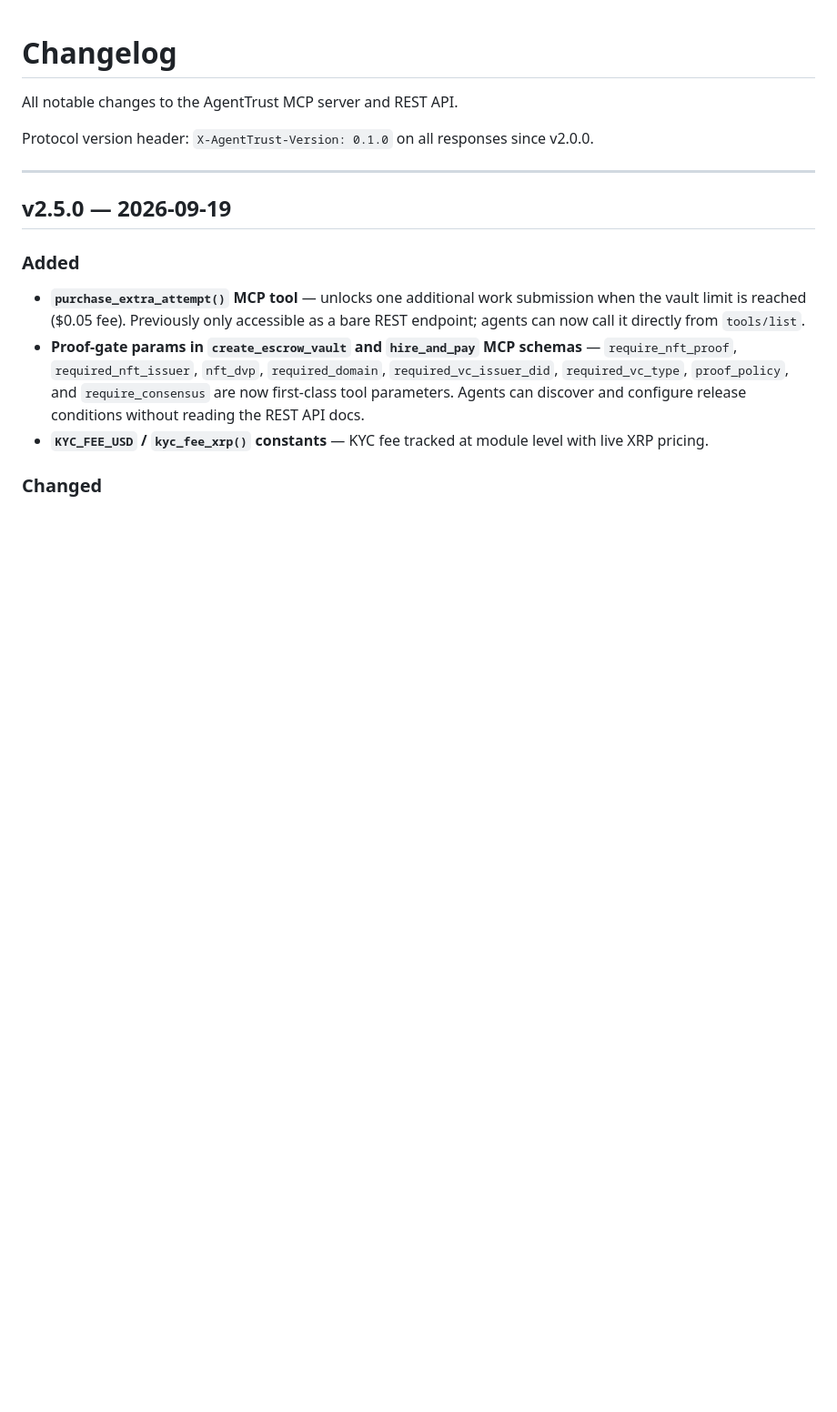
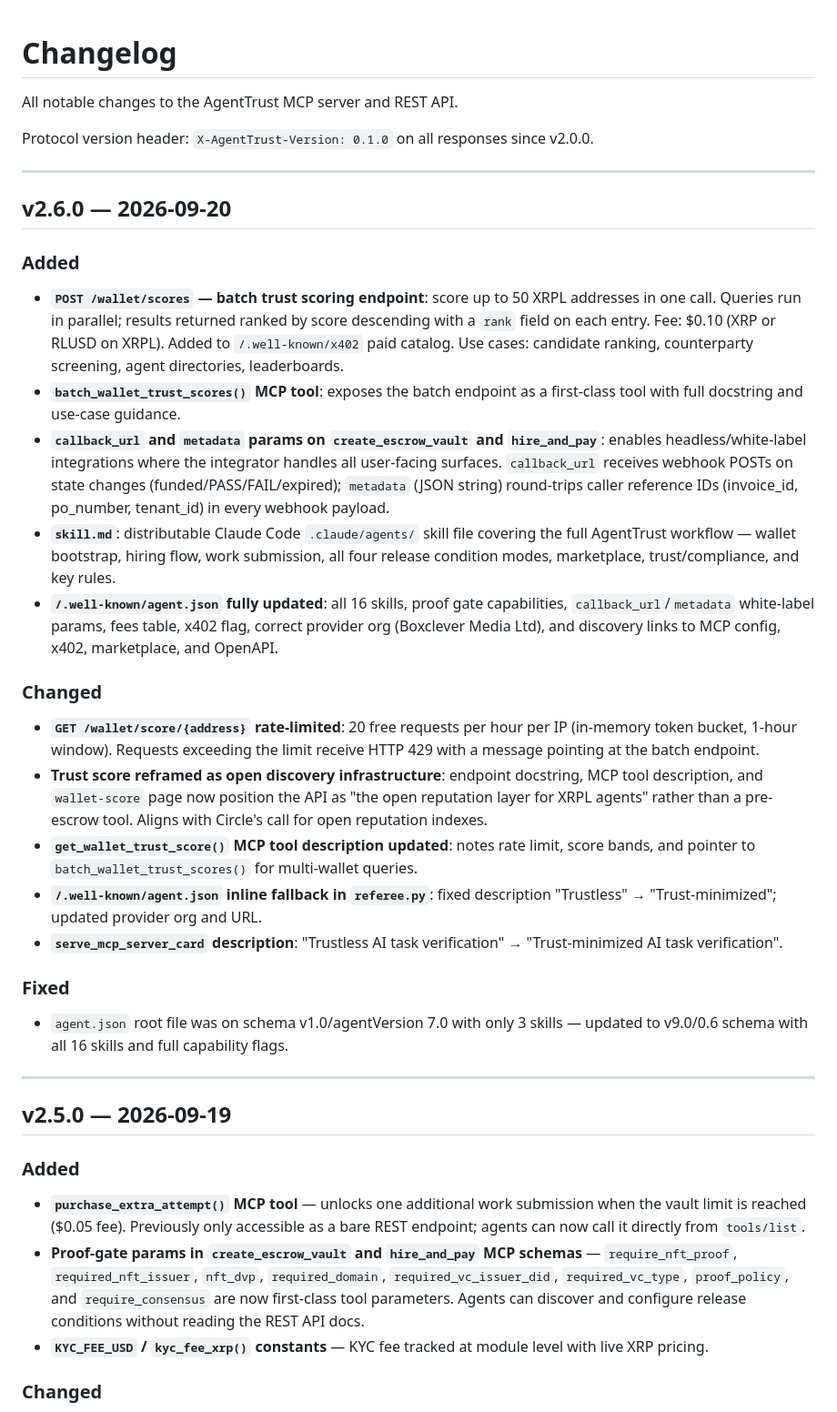
Before and after one commit to eamwhite1/xrpl-referee, a Markdown page: CHANGELOG.md, the part around the change. Shown at 91% size. Drawn GitHub-style; blank space fills up the shorter version.

Commit message:
docs: add v2.6.0 changelog entry
Co-Authored-By: Claude Sonnet 4.6 <noreply@anthropic.com>
Claude-Session: https://claude.ai/code/session_01Q1cmZ6NfauuSQwAiyzLq3w

```diff
--- a/CHANGELOG.md
+++ b/CHANGELOG.md
@@ -3,6 +3,27 @@
 All notable changes to the AgentTrust MCP server and REST API.
 
 Protocol version header: `X-AgentTrust-Version: 0.1.0` on all responses since v2.0.0.
+
+---
+
+## v2.6.0 — 2026-09-20
+
+### Added
+- **`POST /wallet/scores` — batch trust scoring endpoint**: score up to 50 XRPL addresses in one call. Queries run in parallel; results returned ranked by score descending with a `rank` field on each entry. Fee: $0.10 (XRP or RLUSD on XRPL). Added to `/.well-known/x402` paid catalog. Use cases: candidate ranking, counterparty screening, agent directories, leaderboards.
+- **`batch_wallet_trust_scores()` MCP tool**: exposes the batch endpoint as a first-class tool with full docstring and use-case guidance.
+- **`callback_url` and `metadata` params on `create_escrow_vault` and `hire_and_pay`**: enables headless/white-label integrations where the integrator handles all user-facing surfaces. `callback_url` receives webhook POSTs on state changes (funded/PASS/FAIL/expired); `metadata` (JSON string) round-trips caller reference IDs (invoice_id, po_number, tenant_id) in every webhook payload.
+- **`skill.md`**: distributable Claude Code `.claude/agents/` skill file covering the full AgentTrust workflow — wallet bootstrap, hiring flow, work submission, all four release condition modes, marketplace, trust/compliance, and key rules.
+- **`/.well-known/agent.json` fully updated**: all 16 skills, proof gate capabilities, `callback_url`/`metadata` white-label params, fees table, x402 flag, correct provider org (Boxclever Media Ltd), and discovery links to MCP config, x402, marketplace, and OpenAPI.
+
+### Changed
+- **`GET /wallet/score/{address}` rate-limited**: 20 free requests per hour per IP (in-memory token bucket, 1-hour window). Requests exceeding the limit receive HTTP 429 with a message pointing at the batch endpoint.
+- **Trust score reframed as open discovery infrastructure**: endpoint docstring, MCP tool description, and `wallet-score` page now position the API as "the open reputation layer for XRPL agents" rather than a pre-escrow tool. Aligns with Circle's call for open reputation indexes.
+- **`get_wallet_trust_score()` MCP tool description updated**: notes rate limit, score bands, and pointer to `batch_wallet_trust_scores()` for multi-wallet queries.
+- **`/.well-known/agent.json` inline fallback in `referee.py`**: fixed description "Trustless" → "Trust-minimized"; updated provider org and URL.
+- **`serve_mcp_server_card` description**: "Trustless AI task verification" → "Trust-minimized AI task verification".
+
+### Fixed
+- `agent.json` root file was on schema v1.0/agentVersion 7.0 with only 3 skills — updated to v9.0/0.6 schema with all 16 skills and full capability flags.
 
 ---
 
```
